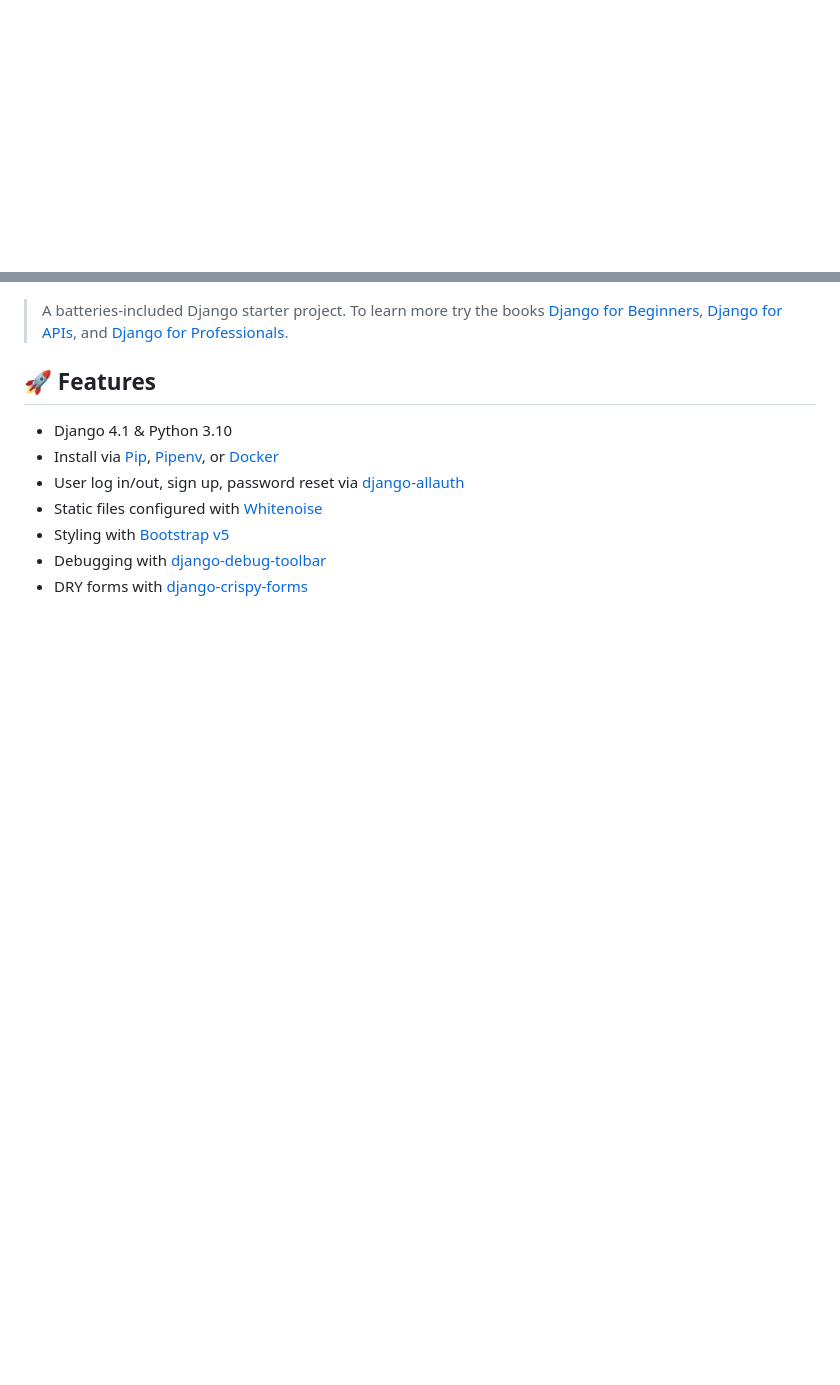
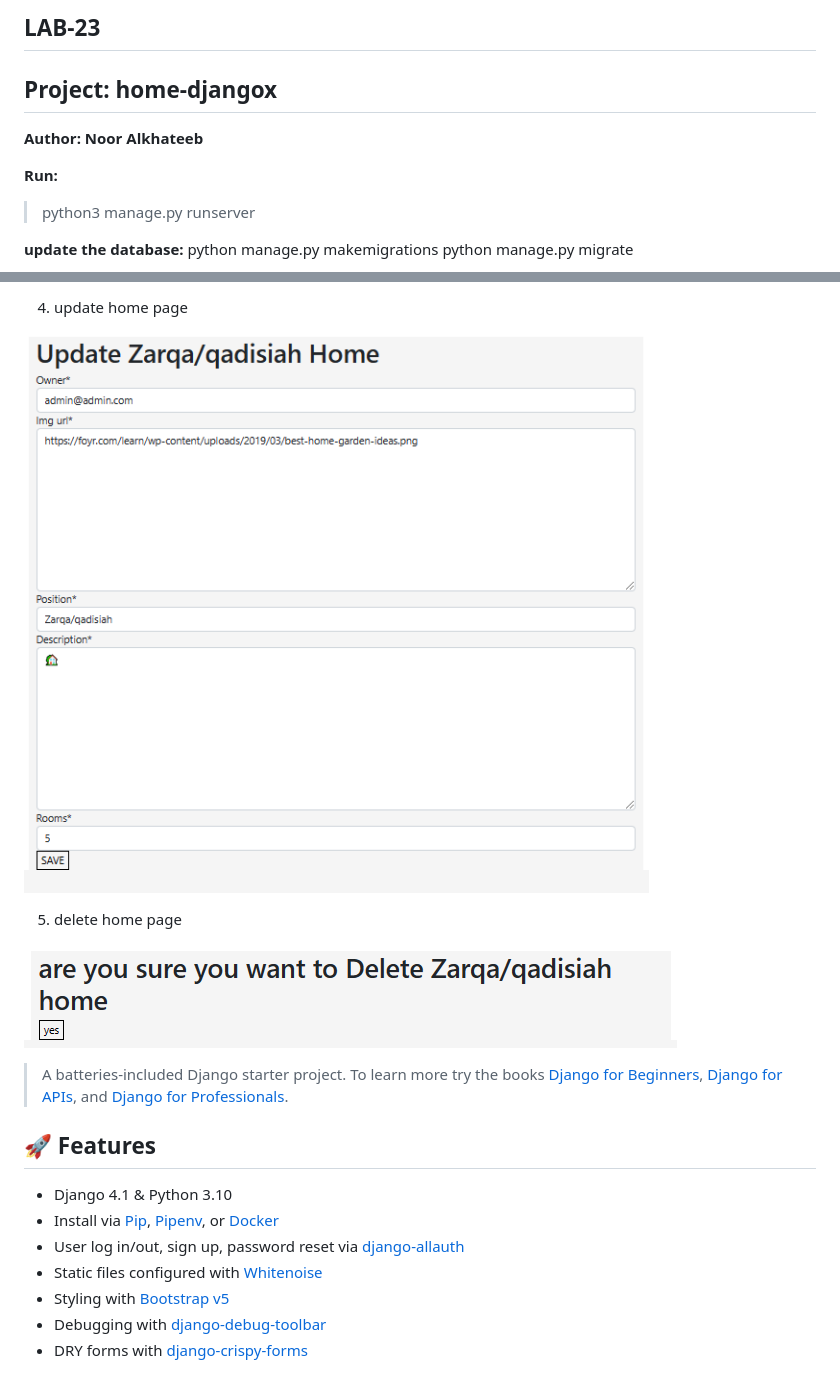
Before and after one commit to Noor696/home_djangox, a Markdown page: README.md, 2 parts joined by grey strips. GitHub-like rendering; pictures changed too: img/delete.PNG (added), img/update.PNG (added); blank space fills up the shorter version.

```diff
--- a/README.md
+++ b/README.md
@@ -0,0 +1,16 @@
+## LAB-23
+
+## Project: home-djangox
+
+**Author: Noor Alkhateeb**
+
+
+**Run:**
+
+> python3 manage.py runserver
+
+
+**update the database:**
+python manage.py makemigrations
+python manage.py migrate
+
@@ -1,3 +31,19 @@
+4. update home page
+
+![](./img/update.PNG)
+
+5. delete home page
+
+![](./img/delete.PNG)
+
+
+
+
+
+
+
+
+
 > A batteries-included Django starter project. To learn more try the books [Django for Beginners](https://djangoforbeginners.com), [Django for APIs](https://djangoforapis.com), and [Django for Professionals](https://djangoforprofessionals.com).
 
 ## 🚀 Features
```
Also changed, not shown: other parts of README.md (+14 -0 lines), img/add.PNG (added), img/datail.PNG (added), img/list.PNG (added), 1 other file.
